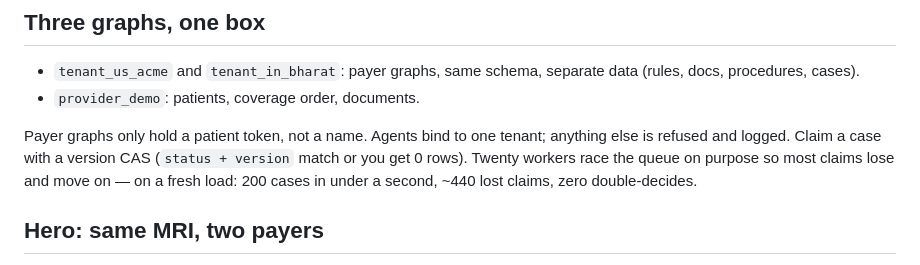
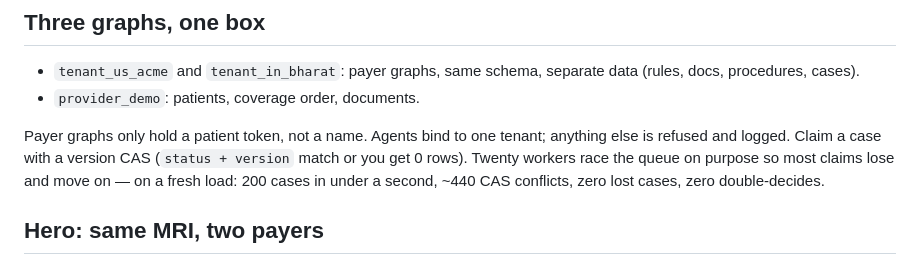
Before and after one commit to cyh7789/passthru, a Markdown page: BLOG.md, the part around the change. Rendered like a GitHub page.

```diff
--- a/BLOG.md
+++ b/BLOG.md
@@ -9,7 +9,7 @@ I built **passthru** for Graph Hacks 2026: one FalkorDB instance, a graph per pa
 - `tenant_us_acme` and `tenant_in_bharat`: payer graphs, same schema, separate data (rules, docs, procedures, cases).
 - `provider_demo`: patients, coverage order, documents.
 
-Payer graphs only hold a patient token, not a name. Agents bind to one tenant; anything else is refused and logged. Claim a case with a version CAS (`status + version` match or you get 0 rows). Twenty workers race the queue on purpose so most claims lose and move on — on a fresh load: 200 cases in under a second, ~440 lost claims, zero double-decides.
+Payer graphs only hold a patient token, not a name. Agents bind to one tenant; anything else is refused and logged. Claim a case with a version CAS (`status + version` match or you get 0 rows). Twenty workers race the queue on purpose so most claims lose and move on — on a fresh load: 200 cases in under a second, ~440 CAS conflicts, zero lost cases, zero double-decides.
 
 ## Hero: same MRI, two payers
 
```
Also changed, not shown: README.md (+1 -1 lines).
